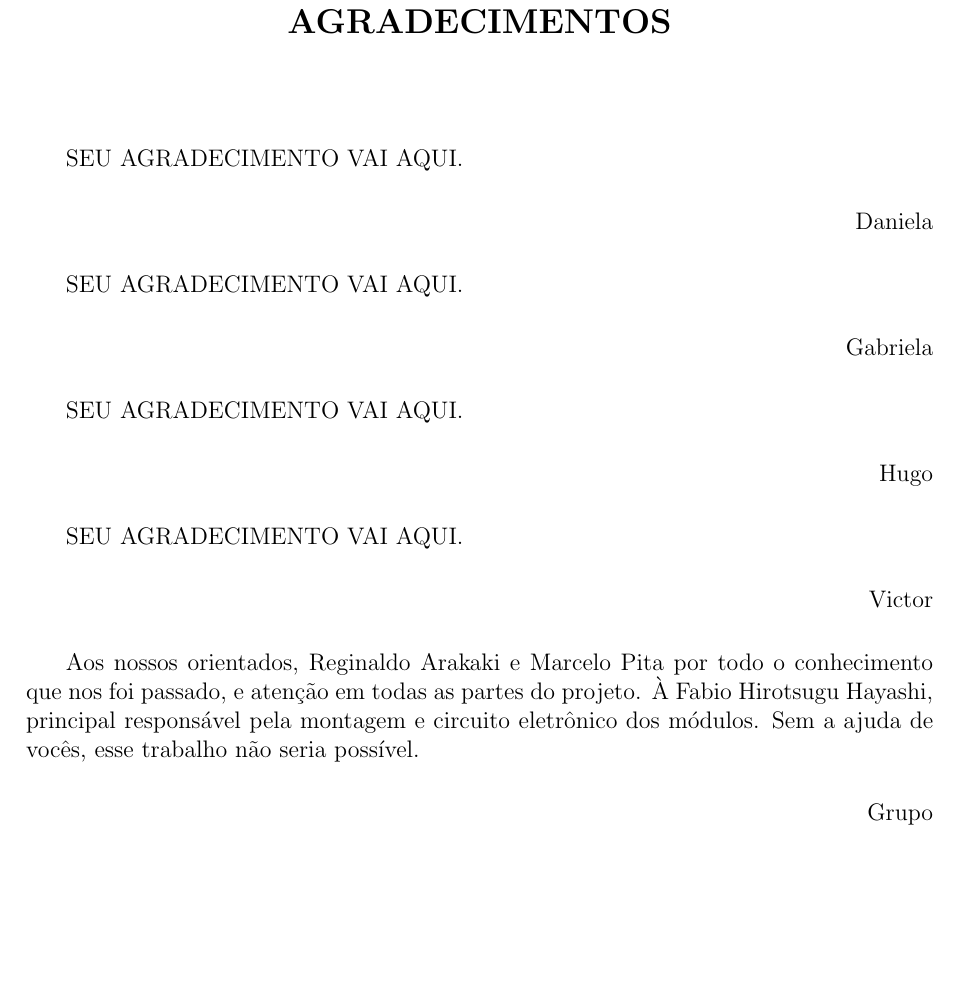
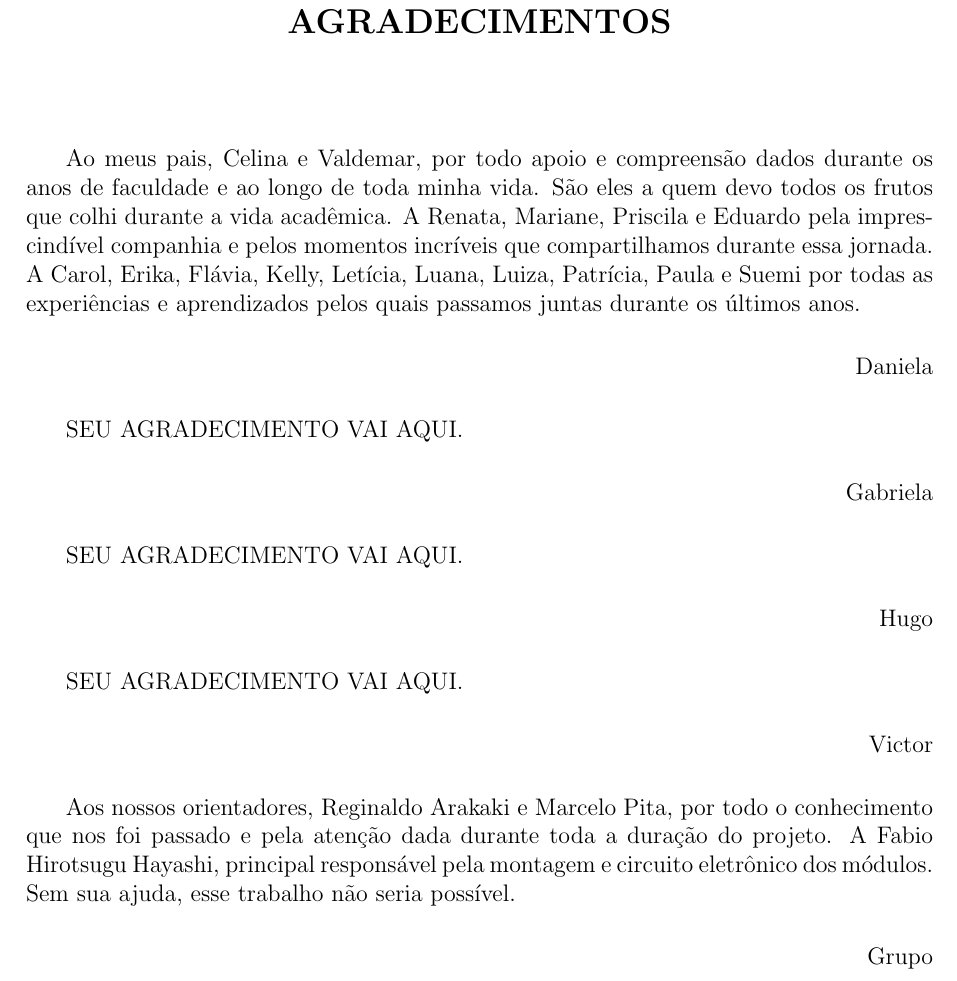
Before and after one commit to hedwig-project/monografia, a LaTeX document (monografia.tex, which reads preliminary/agradecimentos.tex): part of page 7 of 219, cut so that both start at the same text, the shorter picture padded with empty space. Compiled offline with pdfLaTeX; a LaTeX package or settings file that is missing is left out.

Commit message:
Agradecimentos Dani

```diff
--- a/preliminary/agradecimentos.tex
+++ b/preliminary/agradecimentos.tex
@@ -1,4 +1,6 @@
-SEU AGRADECIMENTO VAI AQUI.
+Ao meus pais, Celina e Valdemar, por todo apoio e compreensão dados durante os anos de faculdade e ao longo de toda minha vida. São eles a quem devo todos os frutos que colhi durante a vida acadêmica.
+A Renata, Mariane, Priscila e Eduardo pela imprescindível companhia e pelos momentos incríveis que compartilhamos durante essa jornada.
+A Carol, Erika, Flávia, Kelly, Letícia, Luana, Luiza, Patrícia, Paula e Suemi por todas as experiências e aprendizados pelos quais passamos juntas durante os últimos anos.
 \begin{flushright}
     Daniela
 \end{flushright}
@@ -18,8 +20,8 @@ SEU AGRADECIMENTO VAI AQUI.
     Victor
 \end{flushright}
 
-Aos nossos orientados, Reginaldo Arakaki e Marcelo Pita por todo o conhecimento que nos foi passado, e atenção em todas as partes do projeto.
-À Fabio Hirotsugu Hayashi, principal responsável pela montagem e circuito eletrônico dos módulos. Sem a ajuda de vocês, esse trabalho não seria possível.
+Aos nossos orientadores, Reginaldo Arakaki e Marcelo Pita, por todo o conhecimento que nos foi passado e pela atenção dada durante toda a duração do projeto.
+A Fabio Hirotsugu Hayashi, principal responsável pela montagem e circuito eletrônico dos módulos. Sem sua ajuda, esse trabalho não seria possível.
 \begin{flushright}
     Grupo
 \end{flushright}
```
